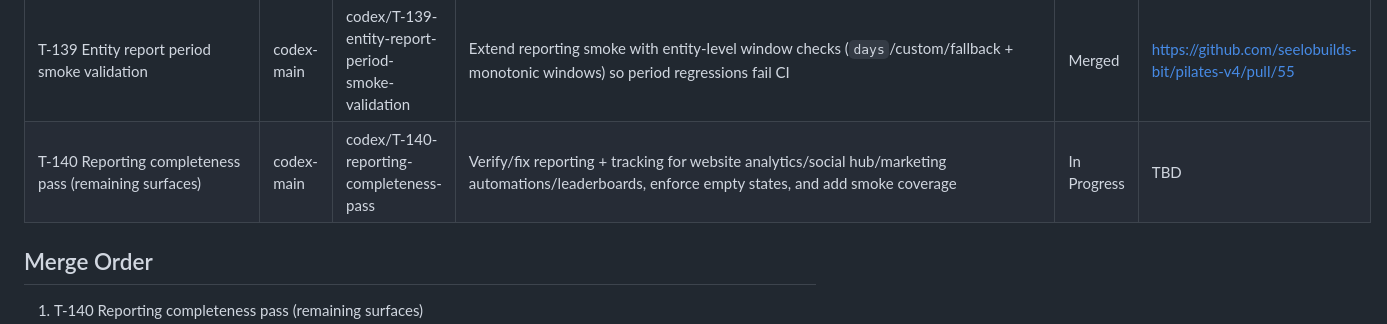
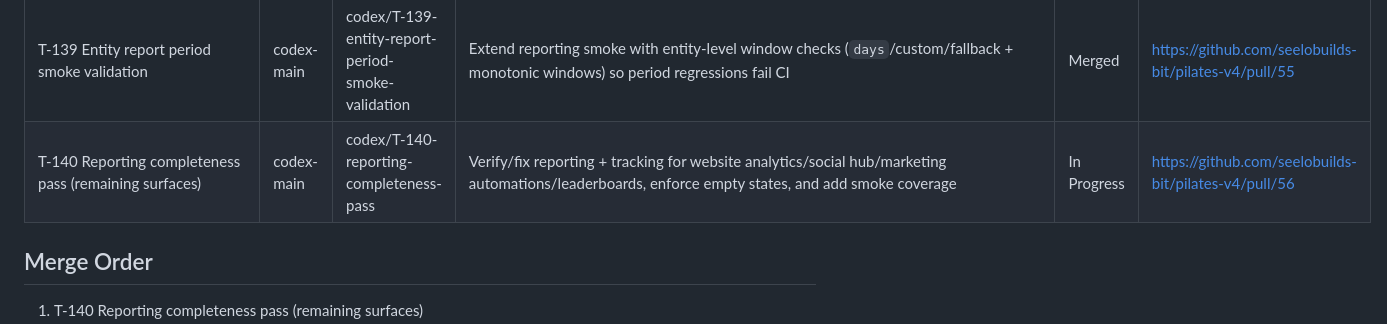
Before and after one commit to seelobuilds-bit/pilates-v4, a Markdown page: WORKBOARD.md, the part around the change. Rendered like a GitHub page.

Commit message:
Track T-140 PR link in workboard

```diff
--- a/WORKBOARD.md
+++ b/WORKBOARD.md
@@ -43,7 +43,7 @@ Ship high-impact improvements in parallel without conflicts.
 | T-137 Entity report period parity | mac-mini-agent | mini/T-137-entity-report-period-parity | Add period selector + custom date ranges on entity report tabs and wire APIs to respect selected windows | Merged | https://github.com/seelobuilds-bit/pilates-v4/pull/54 |
 | T-138 Reporting metric math hardening | codex-main | codex/T-138-reporting-metric-math-hardening | Centralize percentage/currency math helpers and use them in reporting APIs to enforce bounded, consistent metric outputs | Merged | https://github.com/seelobuilds-bit/pilates-v4/pull/53 |
 | T-139 Entity report period smoke validation | codex-main | codex/T-139-entity-report-period-smoke-validation | Extend reporting smoke with entity-level window checks (`days`/custom/fallback + monotonic windows) so period regressions fail CI | Merged | https://github.com/seelobuilds-bit/pilates-v4/pull/55 |
-| T-140 Reporting completeness pass (remaining surfaces) | codex-main | codex/T-140-reporting-completeness-pass | Verify/fix reporting + tracking for website analytics/social hub/marketing automations/leaderboards, enforce empty states, and add smoke coverage | In Progress | TBD |
+| T-140 Reporting completeness pass (remaining surfaces) | codex-main | codex/T-140-reporting-completeness-pass | Verify/fix reporting + tracking for website analytics/social hub/marketing automations/leaderboards, enforce empty states, and add smoke coverage | In Progress | https://github.com/seelobuilds-bit/pilates-v4/pull/56 |
 
 ## Merge Order
 1. T-140 Reporting completeness pass (remaining surfaces)
```
